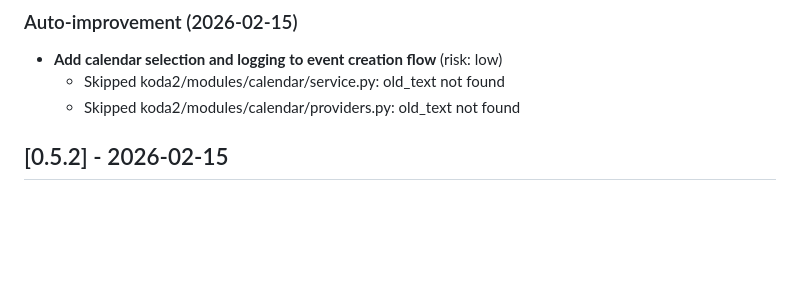
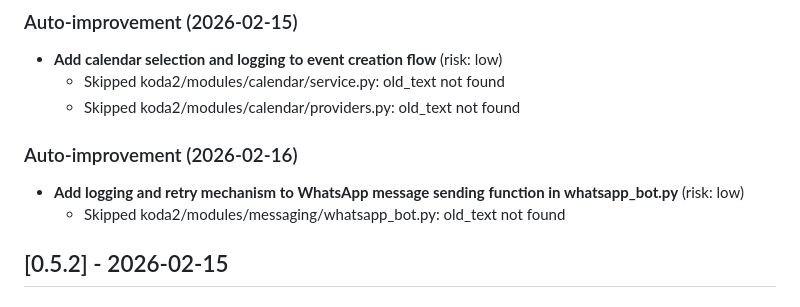
Before and after one commit to ronaldjonkers/Koda2, a Markdown page: CHANGELOG.md, the part around the change. GitHub-like rendering; blank space fills up the shorter version.

```diff
--- a/CHANGELOG.md
+++ b/CHANGELOG.md
@@ -97,6 +97,11 @@ and this project adheres to [Semantic Versioning](https://semver.org/spec/v2.0.0
 - **Add calendar selection and logging to event creation flow** (risk: low)
   - Skipped koda2/modules/calendar/service.py: old_text not found
   - Skipped koda2/modules/calendar/providers.py: old_text not found
+
+
+### Auto-improvement (2026-02-16)
+- **Add logging and retry mechanism to WhatsApp message sending function in whatsapp_bot.py** (risk: low)
+  - Skipped koda2/modules/messaging/whatsapp_bot.py: old_text not found
 
 
 ## [0.5.2] - 2026-02-15
```
